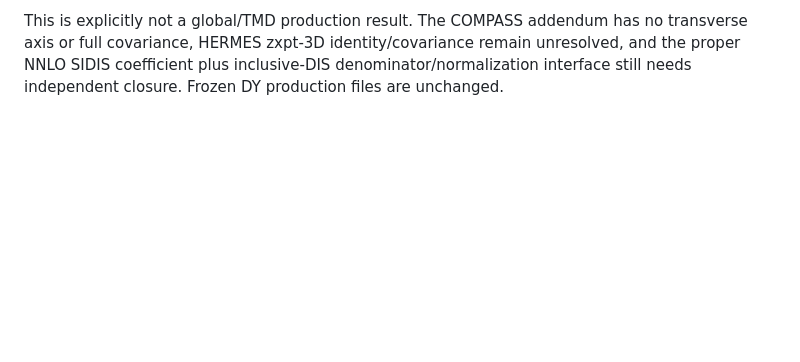
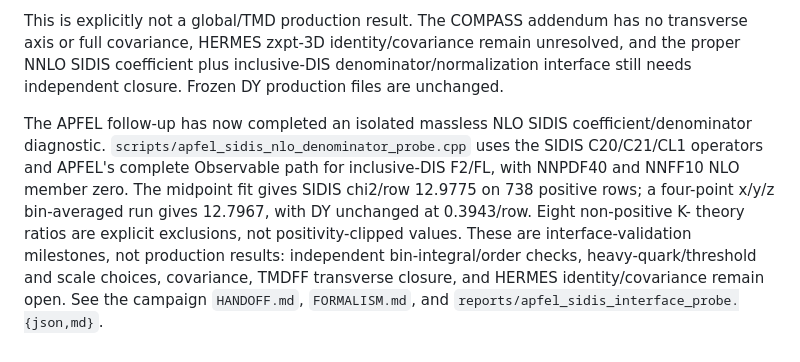
Before and after one commit to uva-spin/b-space, a Markdown page: CODEX_HANDOFF.md, the part around the change. GitHub-like rendering; blank space fills up the shorter version.

Commit message:
Update SIDIS APFEL diagnostic handoff

```diff
--- a/CODEX_HANDOFF.md
+++ b/CODEX_HANDOFF.md
@@ -211,3 +211,16 @@ has no transverse axis or full covariance, HERMES zxpt-3D identity/covariance
 remain unresolved, and the proper NNLO SIDIS coefficient plus inclusive-DIS
 denominator/normalization interface still needs independent closure. Frozen
 DY production files are unchanged.
+
+The APFEL follow-up has now completed an isolated massless NLO SIDIS
+coefficient/denominator diagnostic. `scripts/apfel_sidis_nlo_denominator_probe.cpp`
+uses the SIDIS C20/C21/CL1 operators and APFEL's complete Observable path for
+inclusive-DIS F2/FL, with NNPDF40 and NNFF10 NLO member zero. The midpoint fit
+gives SIDIS chi2/row 12.9775 on 738 positive rows; a four-point x/y/z
+bin-averaged run gives 12.7967, with DY unchanged at 0.3943/row. Eight
+non-positive K- theory ratios are explicit exclusions, not positivity-clipped
+values. These are interface-validation milestones, not production results:
+independent bin-integral/order checks, heavy-quark/threshold and scale
+choices, covariance, TMDFF transverse closure, and HERMES identity/covariance
+remain open. See the campaign `HANDOFF.md`, `FORMALISM.md`, and
+`reports/apfel_sidis_interface_probe.{json,md}`.
```
